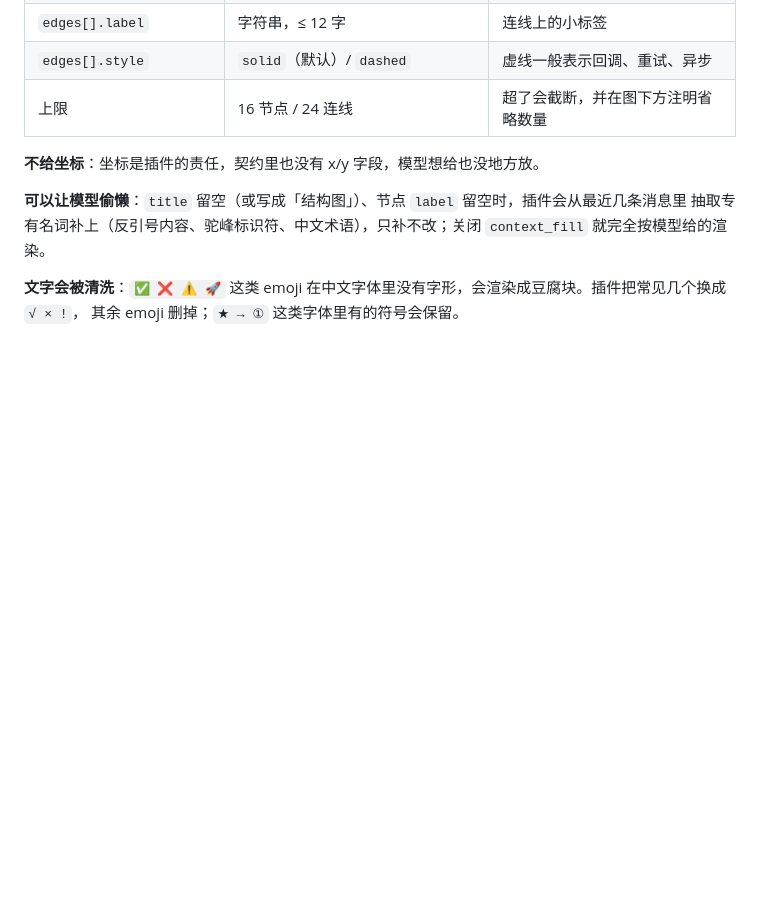
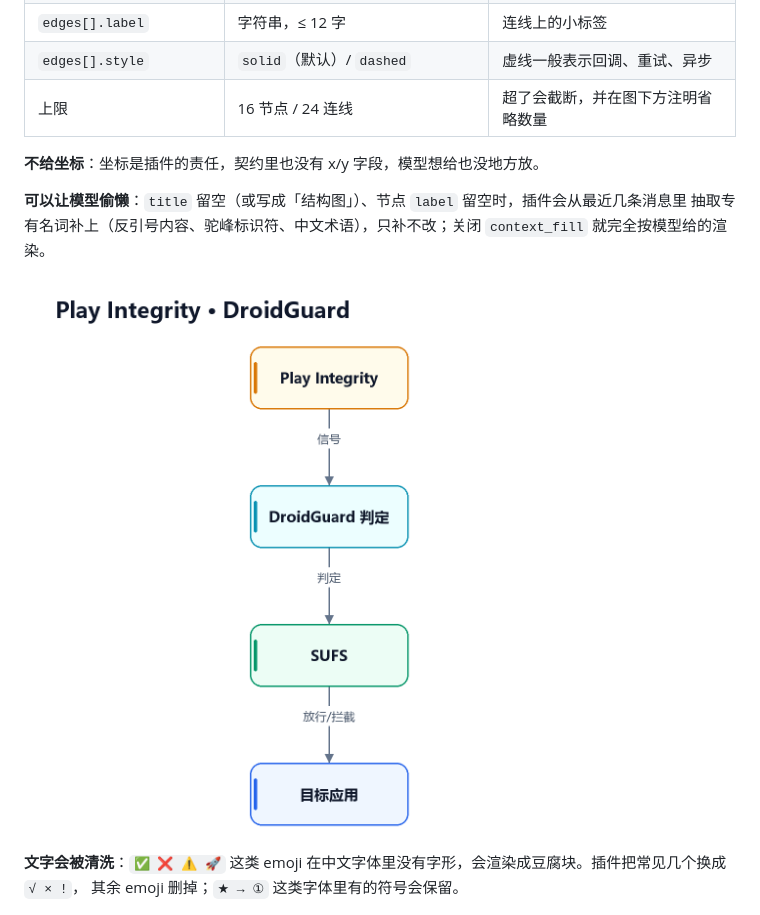
Before and after one commit to Bb18273645/ChartSmith, a Markdown page: README.md, the part around the change. Drawn GitHub-style; pictures changed too: preview/07-context.png (added); blank space fills up the shorter version.

Commit message:
docs: 上下文补全预览图（preview/07-context.png）

```diff
--- a/README.md
+++ b/README.md
@@ -164,6 +164,8 @@ WebUI → 人格 → 你正在用的 persona → 把 [`提示词.md`](提示词.
 
 **可以让模型偷懒**：`title` 留空（或写成「结构图」）、节点 `label` 留空时，插件会从最近几条消息里
 抽取专有名词补上（反引号内容、驼峰标识符、中文术语），只补不改；关闭 `context_fill` 就完全按模型给的渲染。
+
+![上下文补全：模型给的标题是「结构图」、两个节点 label 为空，插件按最近对话补成 Play Integrity · DroidGuard](preview/07-context.png)
 
 **文字会被清洗**：`✅ ❌ ⚠ 🚀` 这类 emoji 在中文字体里没有字形，会渲染成豆腐块。插件把常见几个换成 `√ × !`，
 其余 emoji 删掉；`★ → ①` 这类字体里有的符号会保留。
```
Also changed, not shown: 2 other files.
